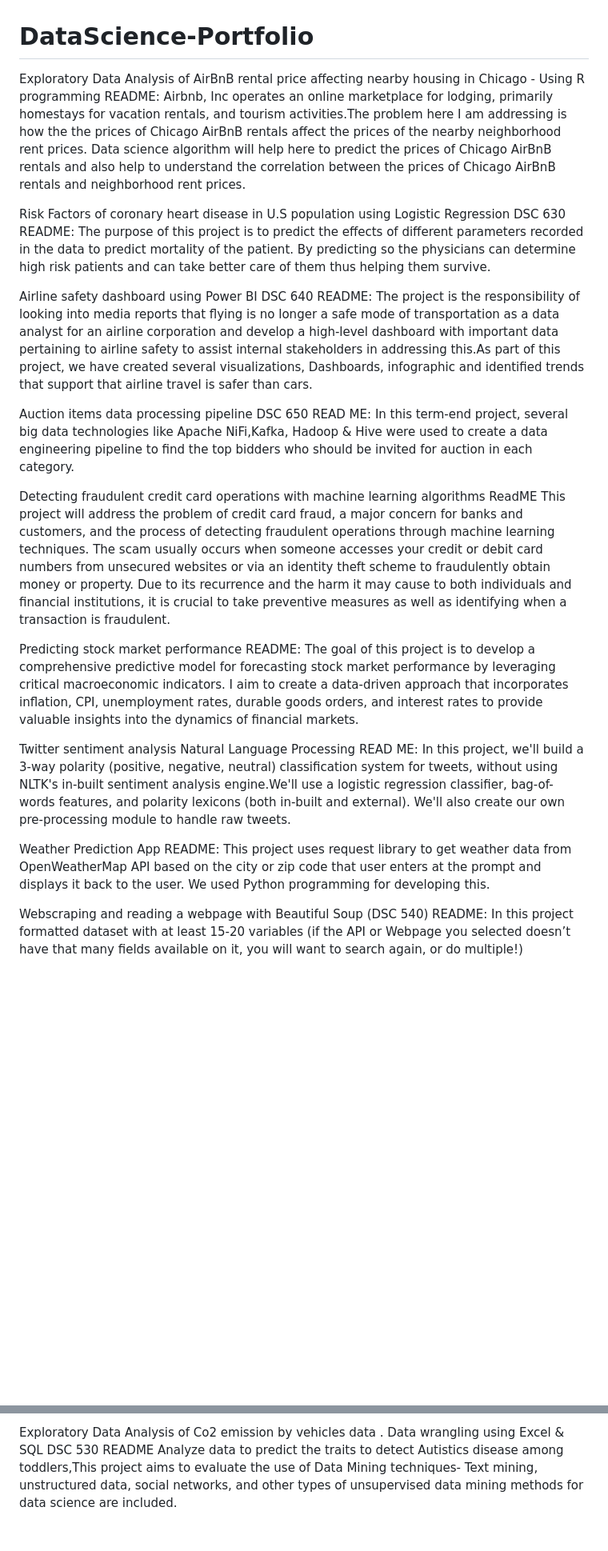
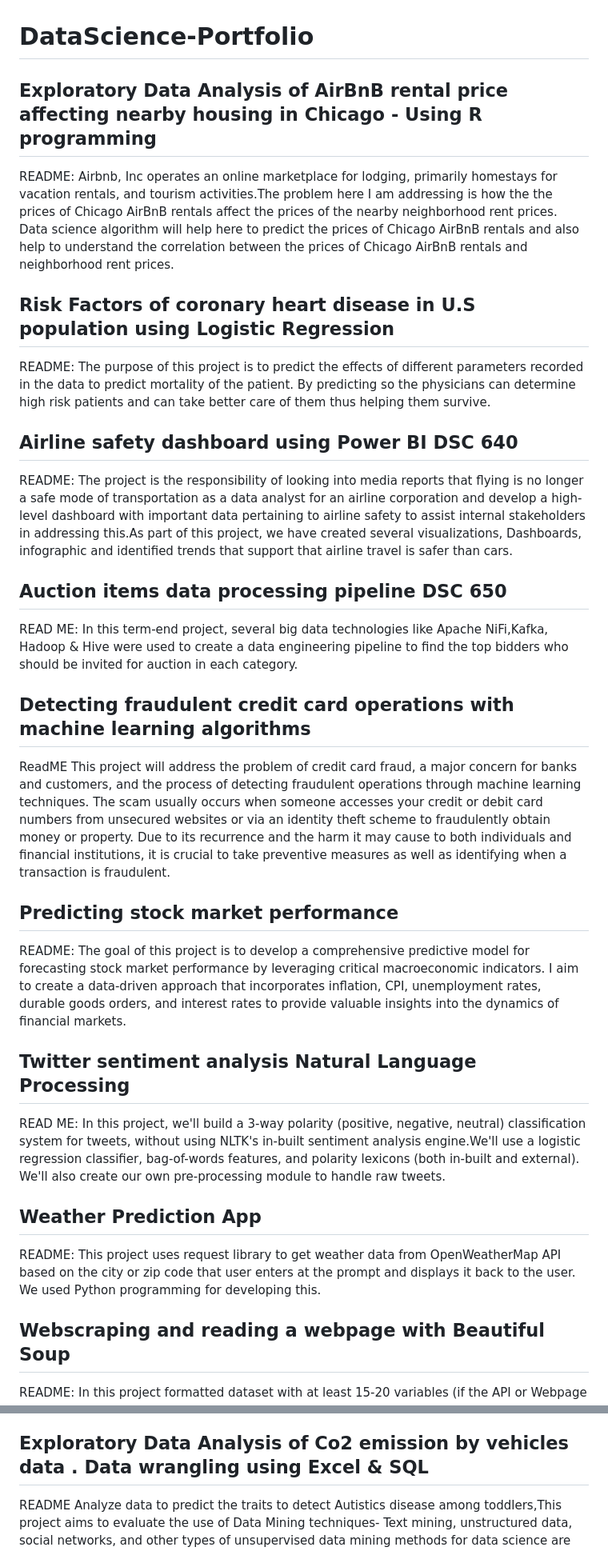
Before and after one commit to madhavig2020/DataScience-Portfolio, a Markdown page: README.md, 2 parts joined by grey strips. Shown: that part at 80% size. Rendered like a GitHub page; blank space fills up the shorter version.

```diff
--- a/README.md
+++ b/README.md
@@ -1,49 +1,49 @@
 # DataScience-Portfolio
-Exploratory Data Analysis of AirBnB rental price affecting nearby housing in Chicago - Using R programming
+## Exploratory Data Analysis of AirBnB rental price affecting nearby housing in Chicago - Using R programming
 README:
 Airbnb, Inc operates an online marketplace for lodging, primarily homestays for vacation rentals, and tourism activities.The problem here I am addressing is how the the prices of Chicago AirBnB rentals affect the prices of the nearby neighborhood rent prices. Data science algorithm will help here to predict the prices of Chicago AirBnB rentals and also help to understand the correlation between the prices of Chicago AirBnB rentals and neighborhood rent prices.
 
 
 
 
-Risk Factors of coronary heart disease in U.S population using Logistic Regression DSC 630
+## Risk Factors of coronary heart disease in U.S population using Logistic Regression
 README:
 The purpose of this project is to predict the effects of different parameters recorded in the data to predict mortality of the patient. By predicting so the physicians can determine high risk patients and can take better care of them thus helping them survive.
 
-Airline safety dashboard using Power BI DSC 640
+## Airline safety dashboard using Power BI DSC 640
 README:
 The project is  the responsibility of looking into media reports that flying is no longer a safe mode of transportation as a data analyst for an airline corporation and develop a high-level dashboard with important data pertaining to airline safety to assist internal stakeholders in addressing this.As part of this project, we have created several visualizations, Dashboards, infographic and identified trends that support that airline travel is safer than cars.
 
 
 
 
-Auction items data processing pipeline DSC 650
+## Auction items data processing pipeline DSC 650
 READ ME:
 In this term-end project, several big data technologies like Apache NiFi,Kafka, Hadoop & Hive were used to create a data engineering pipeline to find the top bidders who should be invited for auction in each category.
 
-Detecting fraudulent credit card operations with machine learning algorithms
+## Detecting fraudulent credit card operations with machine learning algorithms
 ReadME
 This project will address the problem of credit card fraud, a major concern for banks and customers, and the process of detecting fraudulent operations through machine learning techniques.
 The scam usually occurs when someone accesses your credit or debit card numbers from unsecured websites or via an identity theft scheme to fraudulently obtain money or property. Due to its recurrence and the harm it may cause to both individuals and financial institutions, it is crucial to take preventive measures as well as identifying when a transaction is fraudulent.
 
-Predicting stock market performance
+## Predicting stock market performance
 README:
 The goal of this project is to develop a comprehensive predictive model for forecasting stock market performance by leveraging critical macroeconomic indicators. I aim to create a data-driven approach that incorporates inflation, CPI, unemployment rates, durable goods orders, and interest rates to provide valuable insights into the dynamics of financial markets.
 
 
-Twitter sentiment analysis Natural Language Processing
+## Twitter sentiment analysis Natural Language Processing
 READ ME:
 In this project, we'll build a 3-way polarity (positive, negative, neutral) classification system for tweets, without using NLTK's in-built sentiment analysis engine.We'll use a logistic regression classifier, bag-of-words features, and polarity lexicons (both in-built and external). We'll also create our own pre-processing module to handle raw tweets.
 
-Weather Prediction App
+## Weather Prediction App
 README:
  This project uses request library to get weather data from OpenWeatherMap API based on the city or zip code that user enters at the prompt and displays it back to the user. We used Python programming for developing this.
 
-Webscraping and reading a webpage with Beautiful Soup (DSC 540)
+## Webscraping and reading a webpage with Beautiful Soup
 README:
 In this project formatted dataset with at least 15-20 variables (if the API or Webpage you selected doesn’t have that many fields available on it, you will want to search again, or do multiple!)
 
 
-Exploratory Data Analysis of Co2 emission by vehicles data . Data wrangling using Excel & SQL DSC 530
+## Exploratory Data Analysis of Co2 emission by vehicles data . Data wrangling using Excel & SQL
 README
 Analyze data to predict the traits to detect Autistics disease among toddlers,This project aims to evaluate the use of Data Mining techniques- Text mining, unstructured data, social networks, and other types of unsupervised data mining methods for data science are included.
```
